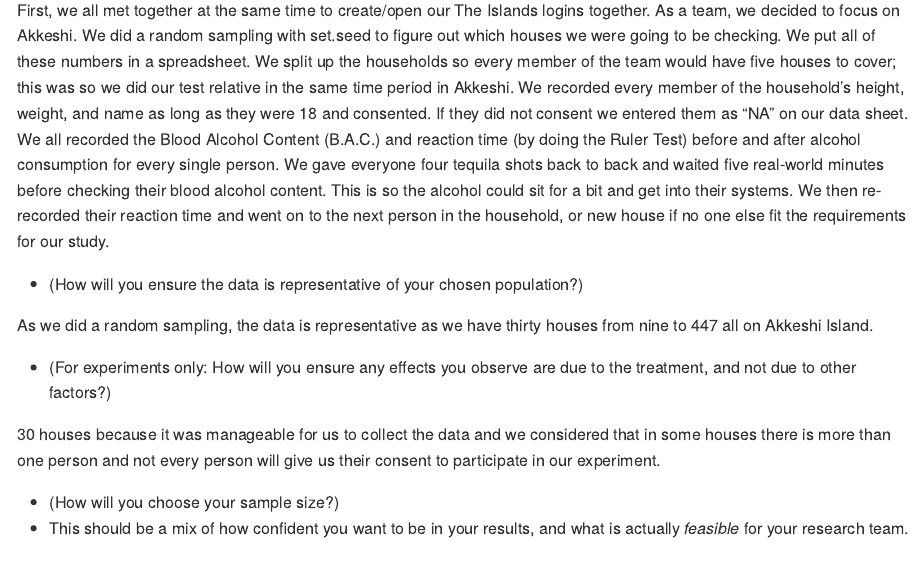
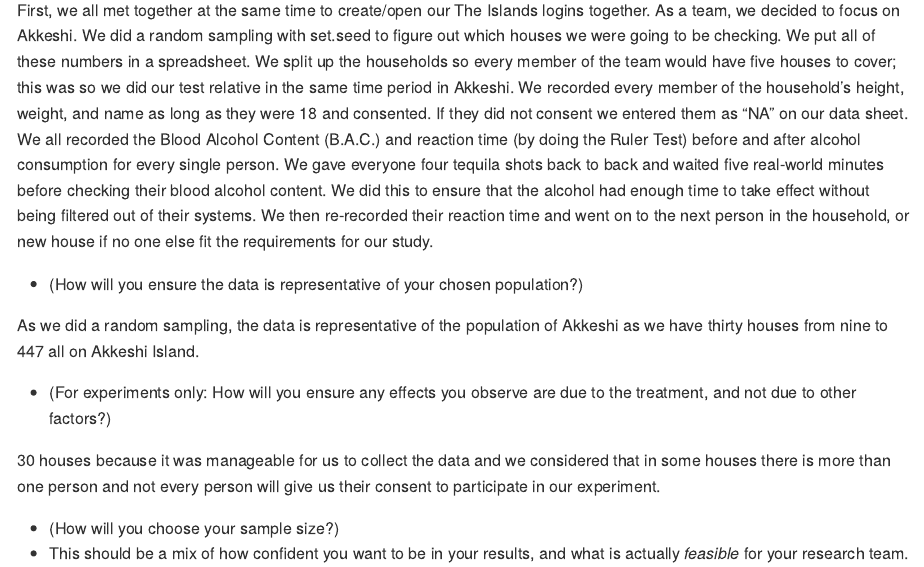
Before and after one commit to aidanschneider/c10_islands_pt2_group_12, an R Markdown document (c10-islands-pt2-assignment.Rmd): the page in a window 1100 px wide, from 2930 px down. The pictures show the output file c10-islands-pt2-assignment.md that the author committed with the source, drawn offline in the style of GitHub.

Commit message:
Resubmit Challenge 10

```diff
--- a/c10-islands-pt2-assignment.Rmd
+++ b/c10-islands-pt2-assignment.Rmd
@@ -84,13 +84,13 @@ The Islands allows you to ask islanders to complete tasks. If you just take meas
   - Write a protocol. Document step-by-step instructions that your team will follow. That way, you can feasibly split up data collection among the whole team, while making sure each team member doesn't make ad hoc decisions that introduce bias into your results.
 
 
-First, we all met together at the same time to create/open our The Islands logins together. As a team, we decided to focus on Akkeshi. We did a random sampling with set.seed to figure out which houses we were going to be checking. We put all of these numbers in a spreadsheet. We split up the households so every member of the team would have five houses to cover; this was so we did our test relative in the same time period in Akkeshi. We recorded every member of the household’s height, weight, and name as long as they were 18 and consented. If they did not consent we entered them as “NA” on our data sheet. We all recorded the Blood Alcohol Content (B.A.C.) and reaction time (by doing the Ruler Test) before and after alcohol consumption for every single person. We gave everyone four tequila shots back to back and waited five real-world minutes before checking their blood alcohol content. This is so the alcohol could sit for a bit and get into their systems. We then re-recorded their reaction time and went on to the next person in the household, or new house if no one else fit the requirements for our study.
+First, we all met together at the same time to create/open our The Islands logins together. As a team, we decided to focus on Akkeshi. We did a random sampling with set.seed to figure out which houses we were going to be checking. We put all of these numbers in a spreadsheet. We split up the households so every member of the team would have five houses to cover; this was so we did our test relative in the same time period in Akkeshi. We recorded every member of the household’s height, weight, and name as long as they were 18 and consented. If they did not consent we entered them as “NA” on our data sheet. We all recorded the Blood Alcohol Content (B.A.C.) and reaction time (by doing the Ruler Test) before and after alcohol consumption for every single person. We gave everyone four tequila shots back to back and waited five real-world minutes before checking their blood alcohol content. We did this to ensure that the alcohol had enough time to take effect without being filtered out of their systems. We then re-recorded their reaction time and went on to the next person in the household, or new house if no one else fit the requirements for our study.
 
 
 
 - (How will you ensure the data is representative of your chosen population?)
 
-As we did a random sampling, the data is representative as we have thirty houses from nine to 447 all on Akkeshi Island.
+As we did a random sampling, the data is representative of the population of Akkeshi as we have thirty houses from nine to 447 all on Akkeshi Island.
 
 
 - (For experiments only: How will you ensure any effects you observe are due to the treatment, and not due to other factors?)
```
Also changed, not shown: c10-islands-pt2-assignment.md.
